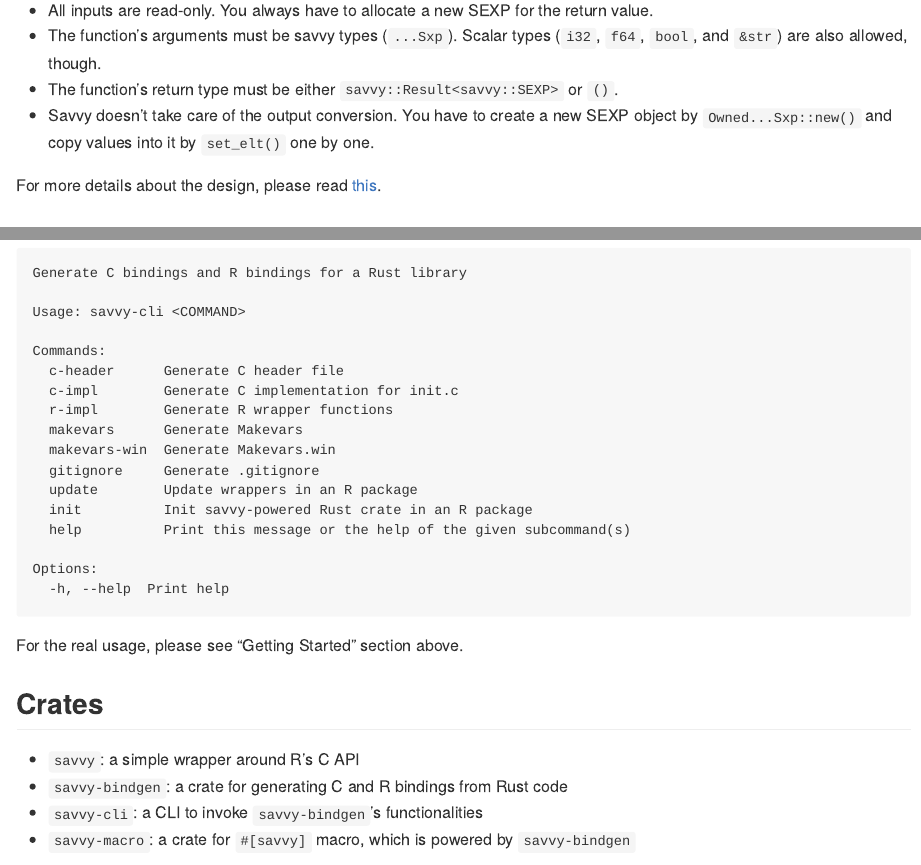
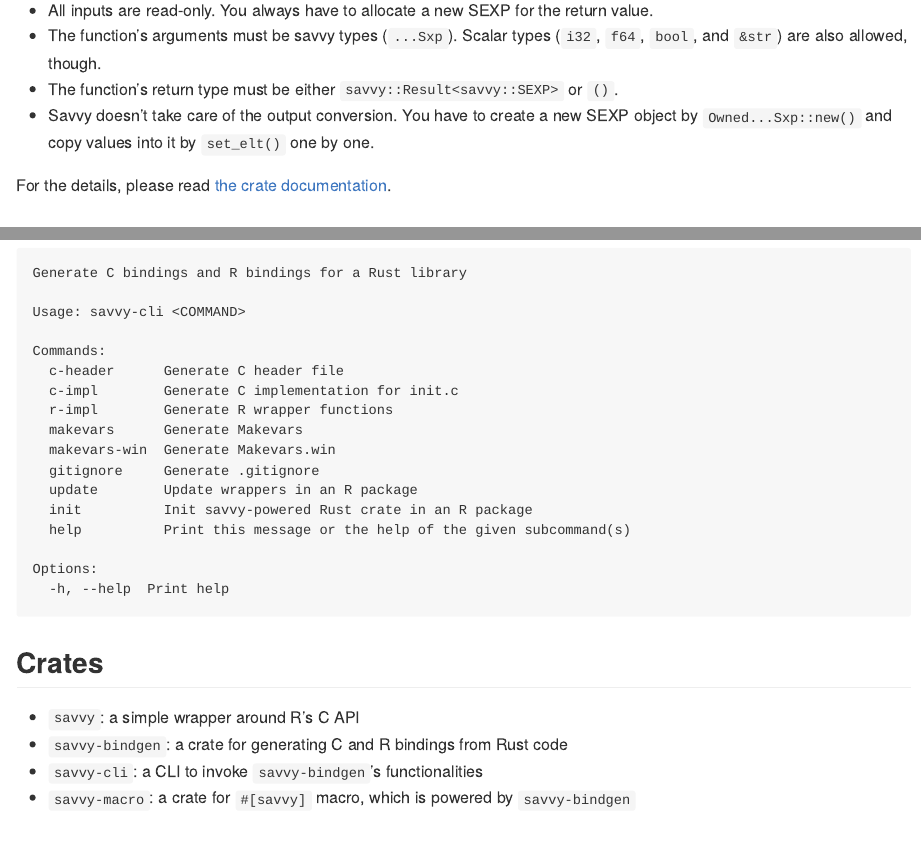
Before and after one commit to yutannihilation/savvy, a Quarto document (README.qmd): the page in a window 1100 px wide, from 1150 px down, and a second part further down, joined at a grey line. The pictures show the output file README.md that the author committed with the source, drawn offline in the style of GitHub; badge pictures from the web are left out.

Commit message:
Update docs

````diff
--- a/README.qmd
+++ b/README.qmd
@@ -70,7 +70,7 @@ As you can see, this framework is unfriendly in that this requires more explicit
 -   The function's return type must be either `savvy::Result<savvy::SEXP>` or `()`.
 -   Savvy doesn't take care of the output conversion. You have to create a new SEXP object by `Owned...Sxp::new()` and copy values into it by `set_elt()` one by one.
 
-For more details about the design, please read [this](https://yutannihilation.github.io/savvy/savvy/index.html).
+For the details, please read [the crate documentation](https://yutannihilation.github.io/savvy/savvy/index.html).
 
 ## Getting Started
 
@@ -163,8 +163,6 @@ Options:
   -h, --help  Print help
 ```
 
-For the real usage, please see "Getting Started" section above.
-
 ## Crates
 
 -   `savvy`: a simple wrapper around R's C API
````
Also changed, not shown: README.md, docs/design.md.
